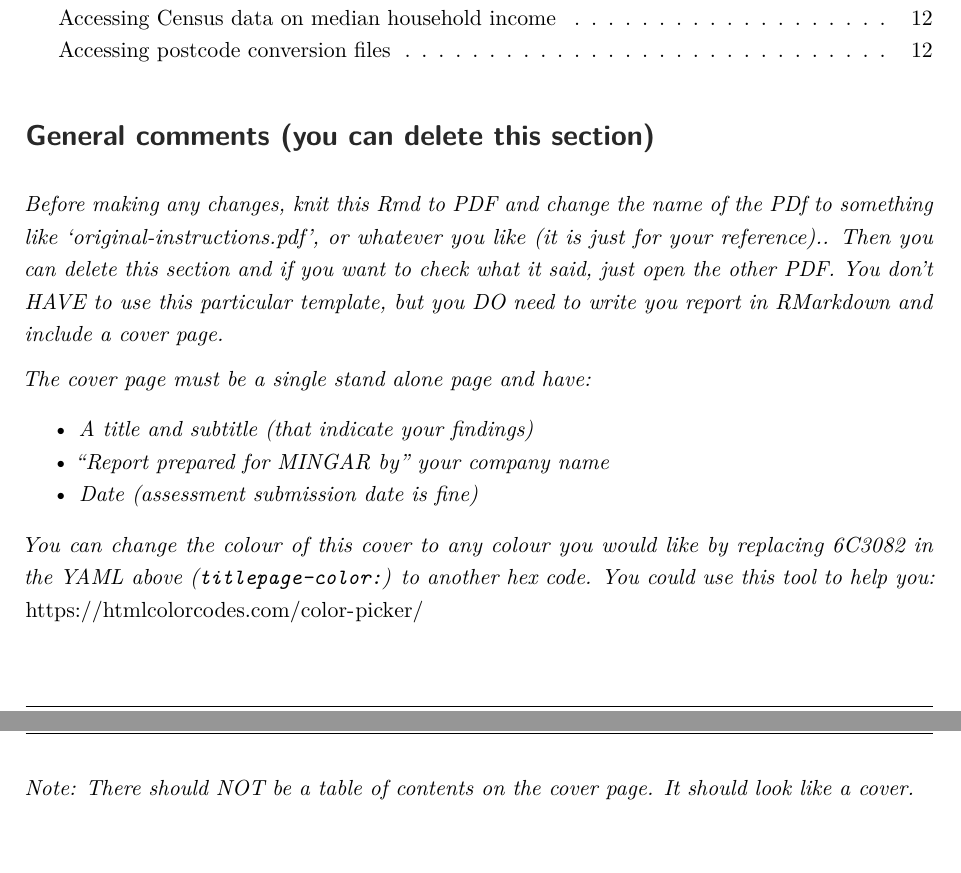
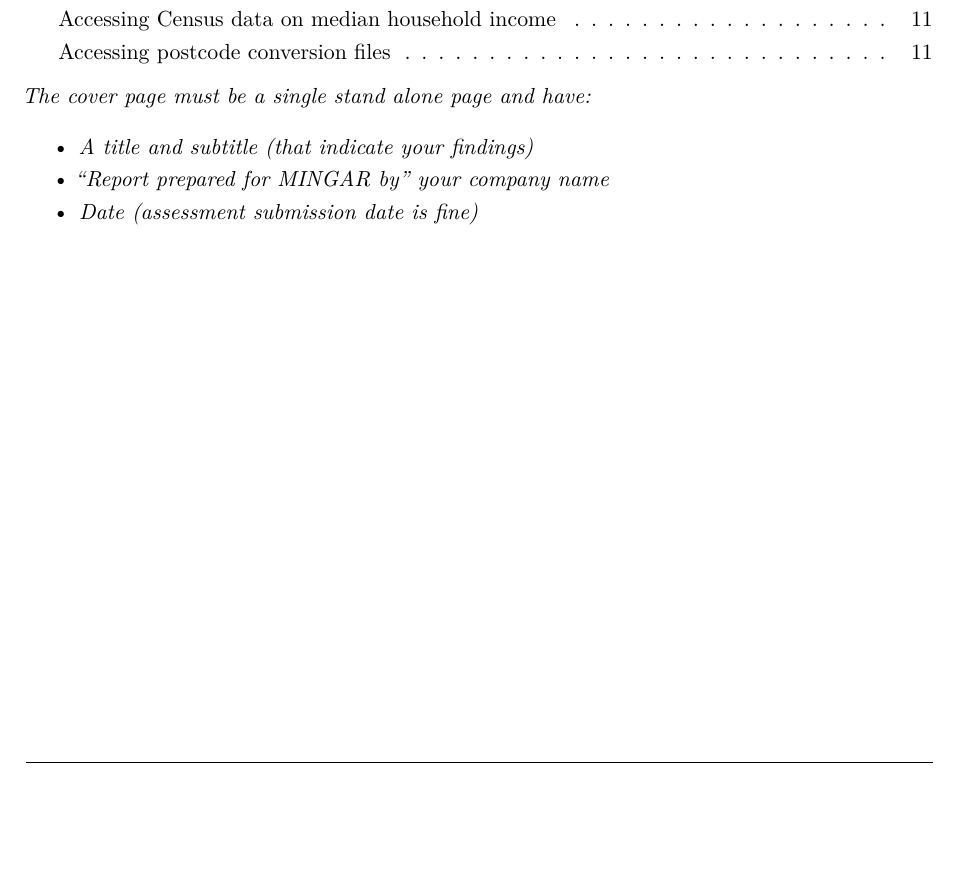
Before and after one commit to R300G/sta303-w22-final-project-template, an R Markdown document (sta303-final-project.Rmd): two parts of pages 2 and 3 of 12 before the commit and part of page 2 of 11 after it, the two joined at a grey line, cut so that both start at the same text, the shorter picture padded with empty space. Rendered offline with R 4.5, knitr and Pandoc, then LaTeX, with nearby package versions; some code elsewhere in the file could not run offline.

Commit message:
updated some formatting

````diff
--- a/sta303-final-project.Rmd
+++ b/sta303-final-project.Rmd
@@ -31,19 +31,12 @@ theme_set(theme_classic())
 #knitr::opts_chunk$set(include=FALSE)
 ```
 
-# General comments (you can delete this section)
-
-_Before making any changes, knit this Rmd to PDF and change the name of the PDf to something like 'original-instructions.pdf', or whatever you like (it is just for your reference).. Then you can delete this section and if you want to check what it said, just open the other PDF. You don't HAVE to use this particular template, but you DO need to write you report in RMarkdown and include a cover page._
-
 _The cover page must be a single stand alone page and have:_
 
 *	_A title and subtitle (that indicate your findings)_
 * _"Report prepared for MINGAR by" your company name_
 *	_Date (assessment submission date is fine)_
 
-_You can change the colour of this cover to any colour you would like by replacing 6C3082 in the YAML above (`titlepage-color:`) to another hex code. You could use this tool to help you:_ https://htmlcolorcodes.com/color-picker/
-
-_Note: There should NOT be a table of contents on the cover page. It should look like a cover._
 
 \newpage
 # Executive summary
````
Also changed, not shown: sta303-final-project.Rmd (5 more changed lines).
